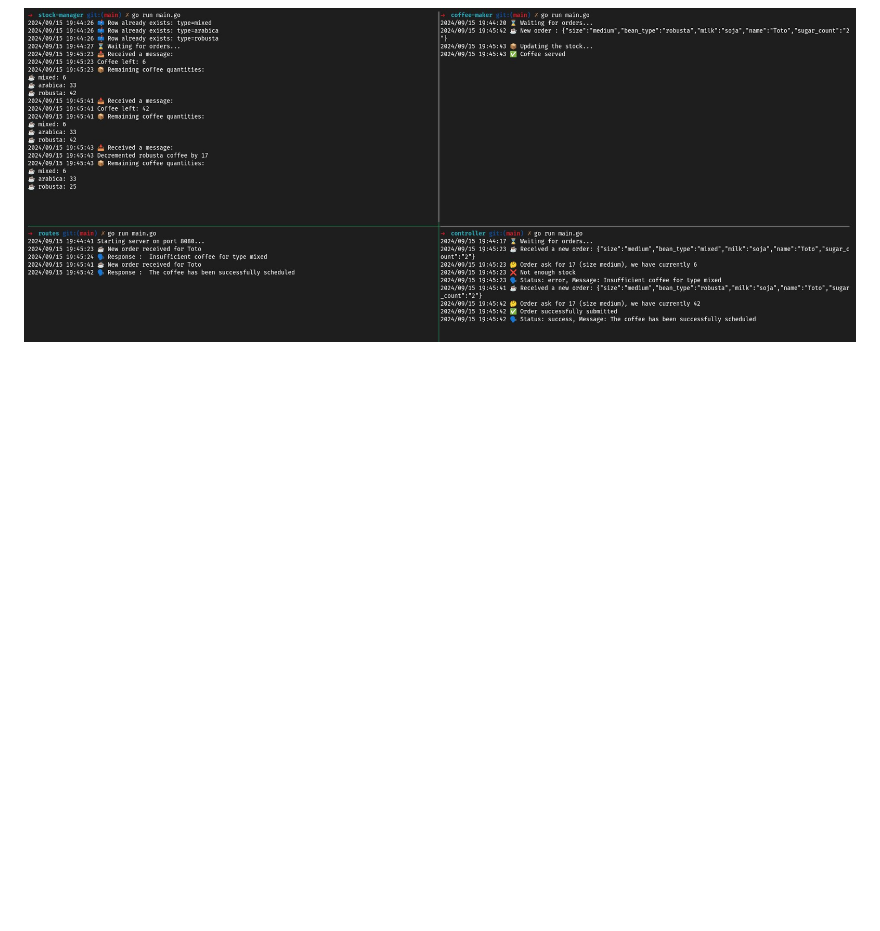
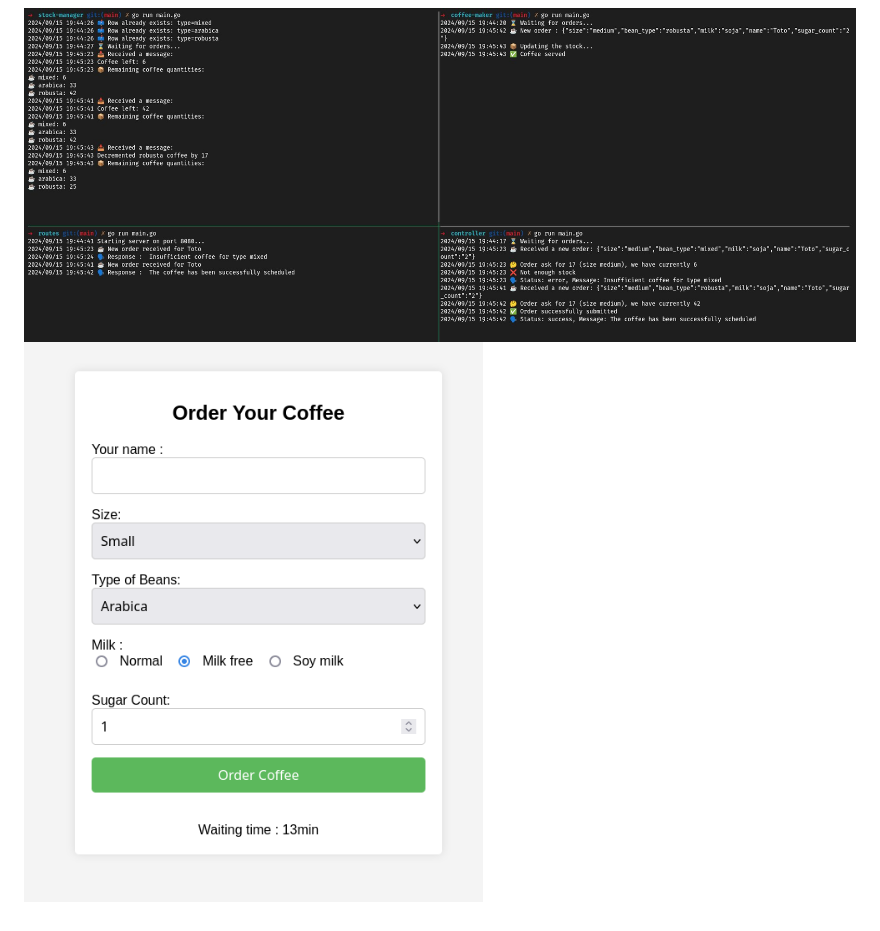
Before and after one commit to une-tasse-de-cafe/autocoffee, a Markdown page: README.md, the part around the change. GitHub-like rendering; pictures changed too: .github/webpage.png (added); blank space fills up the shorter version.

```diff
--- a/README.md
+++ b/README.md
@@ -28,3 +28,4 @@ cd coffee-makers && go run main.go &
 # Demo
 
 ![Demo](./.github/demo.jpg)
+![Webpage](./.github/webpage.png)
```
